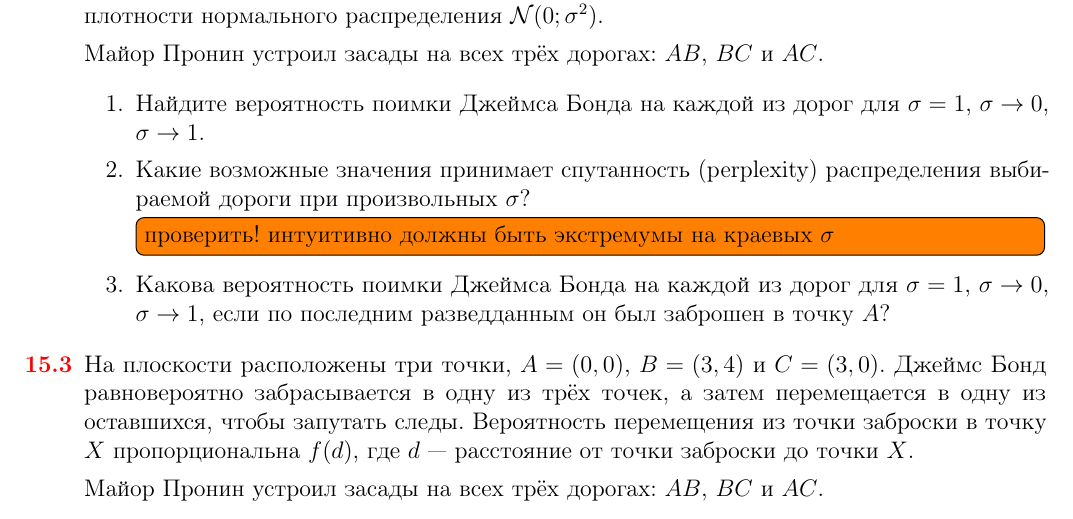
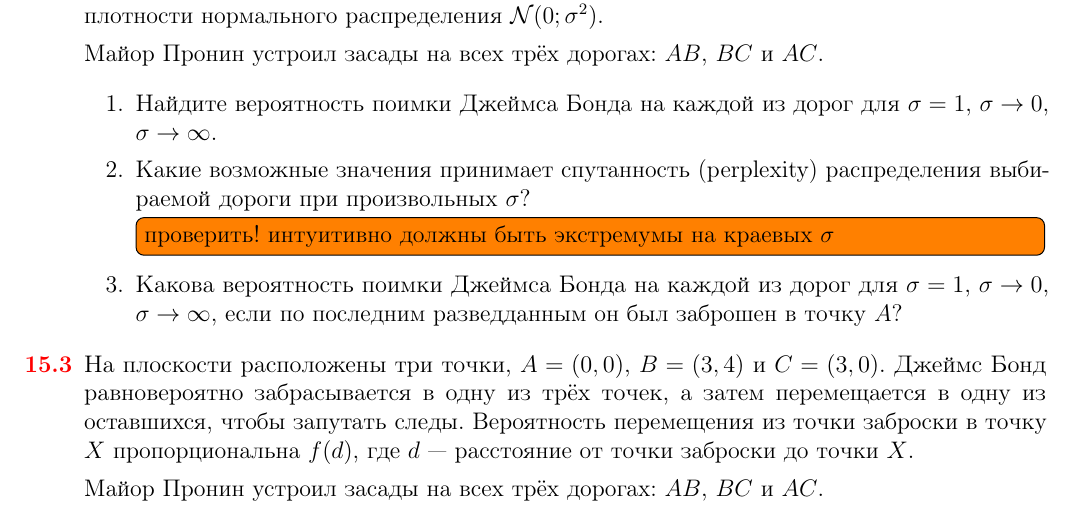
Before and after one commit to bdemeshev/mlearn_pro, a LaTeX document (mlearn_pro.tex): part of page 20 of 31, cut so that both start at the same text. The pictures show the PDF file mlearn_pro.pdf that the author committed with the source.

Commit message:
1 to +infty

```diff
--- a/mlearn_pro.tex
+++ b/mlearn_pro.tex
@@ -2028,10 +2028,10 @@ D_{KL}(p||q) = \E(\ln p(X)) - \E(\ln q(X))
 Майор Пронин устроил засады на всех трёх дорогах: $AB$, $BC$ и $AC$.
 
 \begin{enumerate}
-  \item Найдите вероятность поимки Джеймса Бонда на каждой из дорог для $\sigma=1$, $\sigma \to 0$, $\sigma \to 1$.
+  \item Найдите вероятность поимки Джеймса Бонда на каждой из дорог для $\sigma=1$, $\sigma \to 0$, $\sigma \to \infty$.
   \item Какие возможные значения принимает спутанность (perplexity) распределения выбираемой дороги при произвольных $\sigma$?
   \todo[inline]{проверить! интуитивно должны быть экстремумы на краевых $\sigma$}
-  \item Какова вероятность поимки Джеймса Бонда на каждой из дорог для $\sigma=1$, $\sigma \to 0$, $\sigma \to 1$, если по последним разведданным он был заброшен в точку $A$?
+  \item Какова вероятность поимки Джеймса Бонда на каждой из дорог для $\sigma=1$, $\sigma \to 0$, $\sigma \to \infty$, если по последним разведданным он был заброшен в точку $A$?
 \end{enumerate}
 
 
```
Also changed, not shown: mlearn_pro.pdf.
